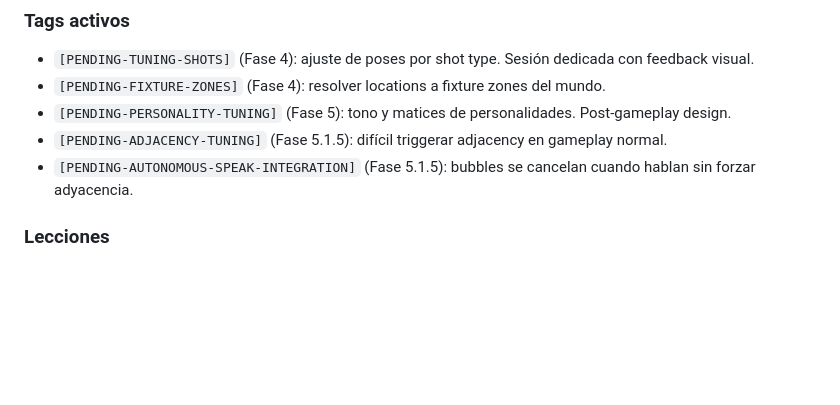
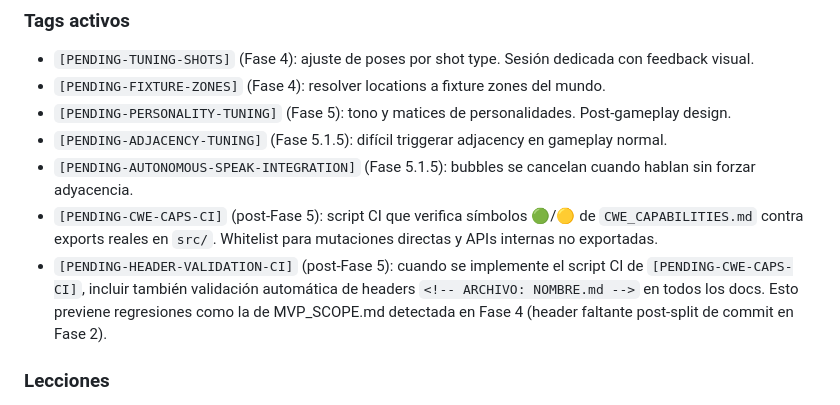
Before and after one commit to wallava/Coto-Wild-Engine, a Markdown page: docs/LECCIONES_APRENDIDAS.md, the part around the change. Rendered like a GitHub page; blank space fills up the shorter version.

Commit message:
docs: loggear [PENDING-CWE-CAPS-CI] + [PENDING-HEADER-VALIDATION-CI] en LECCIONES Lección 9
2 PENDING tags agregados a sección "Tags activos" de Lección 9:

- [PENDING-CWE-CAPS-CI] (post-Fase 5): script CI que verifica
  símbolos 🟢/🟡 de CWE_CAPABILITIES.md contra exports reales en
  src/. Whitelist para mutaciones directas y APIs internas no
  exportadas. Originado en Fase 1 (reescritura CWE_CAPABILITIES,
  commit 7500863).

- [PENDING-HEADER-VALIDATION-CI] (post-Fase 5): cuando se
  implemente el script CI de [PENDING-CWE-CAPS-CI], incluir
  también validación automática de headers
  <!-- ARCHIVO: NOMBRE.md --> en todos los docs. Previene
  regresiones como la de MVP_SCOPE.md detectada en Fase 4
  (header faltante post-split de commit en Fase 2).

Co-Authored-By: Claude Opus 4.7 (1M context) <noreply@anthropic.com>

```diff
--- a/docs/LECCIONES_APRENDIDAS.md
+++ b/docs/LECCIONES_APRENDIDAS.md
@@ -267,6 +267,8 @@ Tags que aparecen en código y docs. Si los ves en una sesión, sabé que **no s
 - `[PENDING-PERSONALITY-TUNING]` (Fase 5): tono y matices de personalidades. Post-gameplay design.
 - `[PENDING-ADJACENCY-TUNING]` (Fase 5.1.5): difícil triggerar adjacency en gameplay normal.
 - `[PENDING-AUTONOMOUS-SPEAK-INTEGRATION]` (Fase 5.1.5): bubbles se cancelan cuando hablan sin forzar adyacencia.
+- `[PENDING-CWE-CAPS-CI]` (post-Fase 5): script CI que verifica símbolos 🟢/🟡 de `CWE_CAPABILITIES.md` contra exports reales en `src/`. Whitelist para mutaciones directas y APIs internas no exportadas.
+- `[PENDING-HEADER-VALIDATION-CI]` (post-Fase 5): cuando se implemente el script CI de `[PENDING-CWE-CAPS-CI]`, incluir también validación automática de headers `<!-- ARCHIVO: NOMBRE.md -->` en todos los docs. Esto previene regresiones como la de MVP_SCOPE.md detectada en Fase 4 (header faltante post-split de commit en Fase 2).
 
 ### Lecciones
 
```
